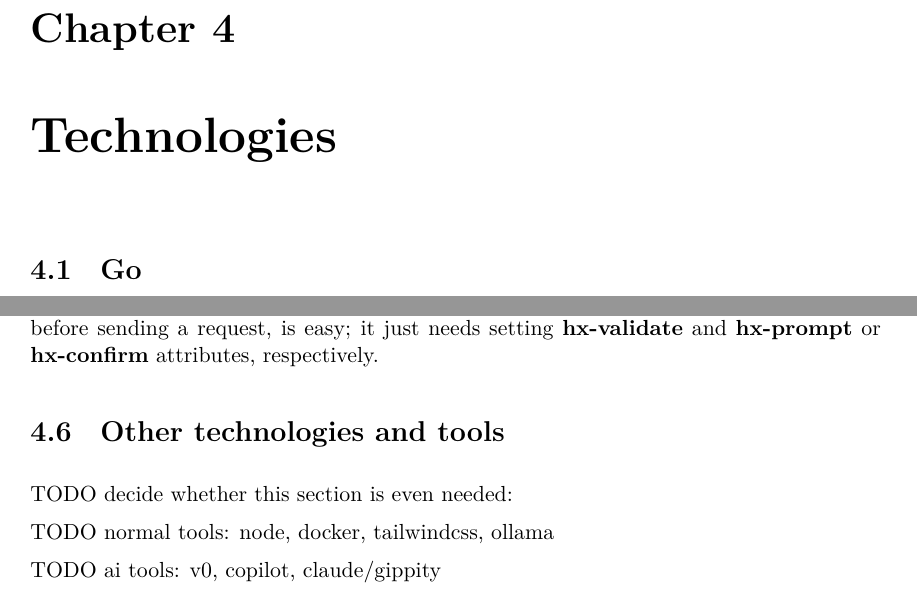
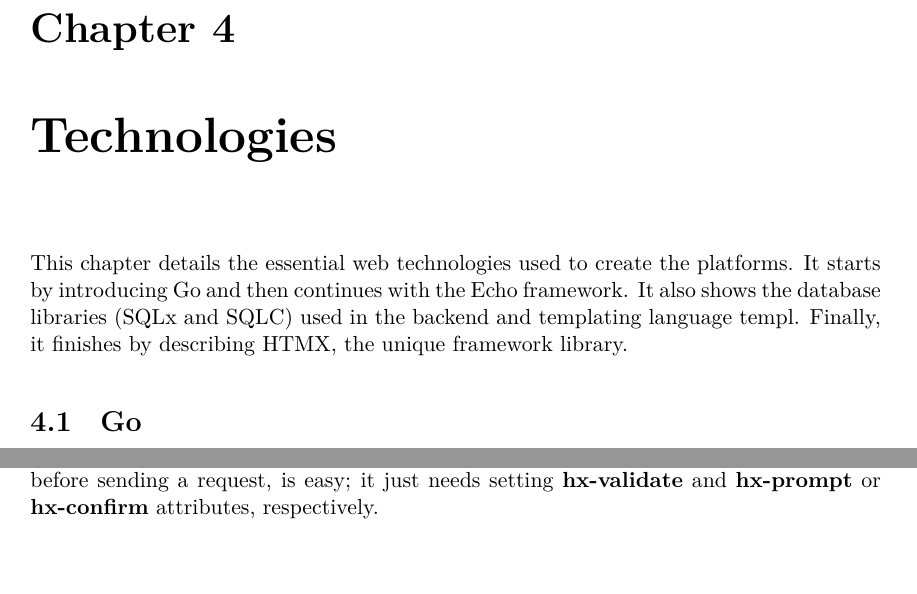
Before and after one commit to tuku13/bme-masters-thesis, a LaTeX thesis (thesis.tex, which reads chapters/technologies.tex): two parts of pages 23 and 30 of 79 before the commit and two parts of pages 23 and 31 of 79 after it, joined at a grey line, cut so that both start at the same text. Compiled offline with XeLaTeX.

Commit message:
Add techonogies chapter description

```diff
--- a/chapters/technologies.tex
+++ b/chapters/technologies.tex
@@ -1,4 +1,6 @@
 \chapter{Technologies}\label{ch:technologies}
+
+This chapter details the essential web technologies used to create the platforms. It starts by introducing Go and then continues with the Echo framework. It also shows the database libraries (SQLx and SQLC) used in the backend and templating language templ. Finally, it finishes by describing HTMX, the unique framework library.
 
 \section{Go}
 Go is a statically typed, compiled programming language created by three engineers: Robert Griesemer, Rob Pike, and Ken Thompson at Google. It first appeared in 2009 and gained popularity over the years. It was the 13. most popular programming language among the respondents of the 2023 Developer Survey\footnote{https://survey.stackoverflow.co/2023/} published by Stack Overflow\footnote{https://stackoverflow.com/}. Their methodology says They asked around 90,000 software developers from 185 countries around the world between May 8, 2023, and May 19, 2023.
@@ -233,13 +235,3 @@
 \end{lstlisting}
 
 Doing client-side validation, getting a prompt, or getting a confirmation from the user before sending a request, is easy; it just needs setting \textbf{hx-validate} and \textbf{hx-prompt} or \textbf{hx-confirm} attributes, respectively.
-
-\section{Other technologies and tools}
-
-TODO decide whether this section is even needed:
-
-TODO normal tools:
-node, docker, tailwindcss, ollama
-
-TODO ai tools:
-v0, copilot, claude/gippity
```
